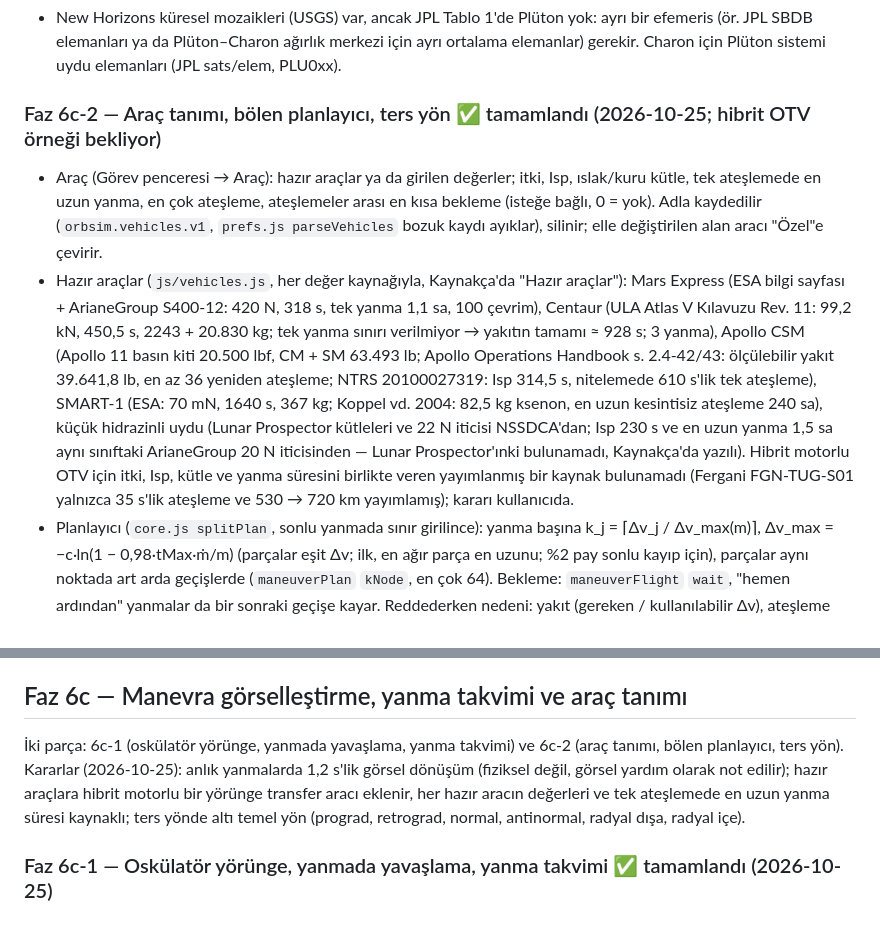
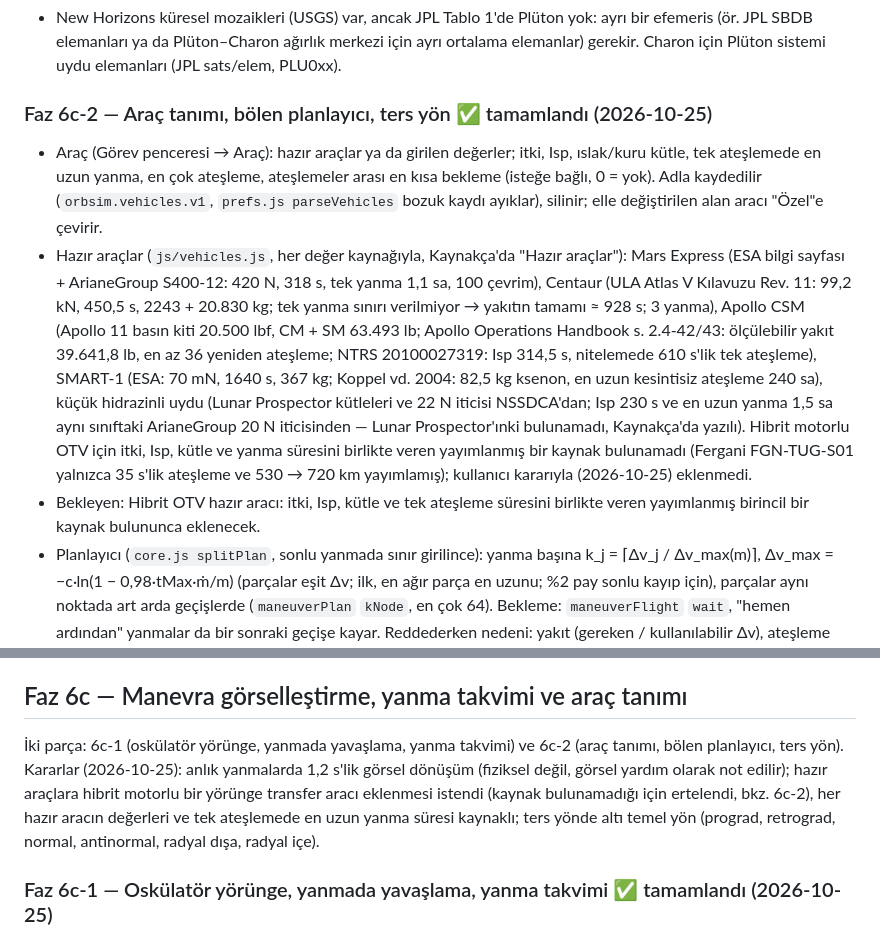
Before and after one commit to baqiKk/orbital-simulator, a Markdown page: ROADMAP.md, 2 parts joined by grey strips. Rendered like a GitHub page.

Commit message:
ROADMAP: hybrid OTV preset deferred until a primary source gives its thrust, Isp, mass and burn time
Co-Authored-By: Claude Opus 5.5 <noreply@anthropic.com>

```diff
--- a/ROADMAP.md
+++ b/ROADMAP.md
@@ -107,9 +107,10 @@
 ## Sonraki iş — Plüton ve Charon
 - New Horizons küresel mozaikleri (USGS) var, ancak JPL Tablo 1'de Plüton yok: ayrı bir efemeris (ör. JPL SBDB elemanları ya da Plüton–Charon ağırlık merkezi için ayrı ortalama elemanlar) gerekir. Charon için Plüton sistemi uydu elemanları (JPL sats/elem, PLU0xx).
 
-### Faz 6c-2 — Araç tanımı, bölen planlayıcı, ters yön ✅ tamamlandı (2026-10-25; hibrit OTV örneği bekliyor)
+### Faz 6c-2 — Araç tanımı, bölen planlayıcı, ters yön ✅ tamamlandı (2026-10-25)
 - Araç (Görev penceresi → Araç): hazır araçlar ya da girilen değerler; itki, Isp, ıslak/kuru kütle, tek ateşlemede en uzun yanma, en çok ateşleme, ateşlemeler arası en kısa bekleme (isteğe bağlı, 0 = yok). Adla kaydedilir (`orbsim.vehicles.v1`, `prefs.js parseVehicles` bozuk kaydı ayıklar), silinir; elle değiştirilen alan aracı "Özel"e çevirir.
-- Hazır araçlar (`js/vehicles.js`, her değer kaynağıyla, Kaynakça'da "Hazır araçlar"): Mars Express (ESA bilgi sayfası + ArianeGroup S400-12: 420 N, 318 s, tek yanma 1,1 sa, 100 çevrim), Centaur (ULA Atlas V Kılavuzu Rev. 11: 99,2 kN, 450,5 s, 2243 + 20.830 kg; tek yanma sınırı verilmiyor → yakıtın tamamı ≈ 928 s; 3 yanma), Apollo CSM (Apollo 11 basın kiti 20.500 lbf, CM + SM 63.493 lb; Apollo Operations Handbook s. 2.4-42/43: ölçülebilir yakıt 39.641,8 lb, en az 36 yeniden ateşleme; NTRS 20100027319: Isp 314,5 s, nitelemede 610 s'lik tek ateşleme), SMART-1 (ESA: 70 mN, 1640 s, 367 kg; Koppel vd. 2004: 82,5 kg ksenon, en uzun kesintisiz ateşleme 240 sa), küçük hidrazinli uydu (Lunar Prospector kütleleri ve 22 N iticisi NSSDCA'dan; Isp 230 s ve en uzun yanma 1,5 sa aynı sınıftaki ArianeGroup 20 N iticisinden — Lunar Prospector'ınki bulunamadı, Kaynakça'da yazılı). Hibrit motorlu OTV için itki, Isp, kütle ve yanma süresini birlikte veren yayımlanmış bir kaynak bulunamadı (Fergani FGN-TUG-S01 yalnızca 35 s'lik ateşleme ve 530 → 720 km yayımlamış); kararı kullanıcıda.
+- Hazır araçlar (`js/vehicles.js`, her değer kaynağıyla, Kaynakça'da "Hazır araçlar"): Mars Express (ESA bilgi sayfası + ArianeGroup S400-12: 420 N, 318 s, tek yanma 1,1 sa, 100 çevrim), Centaur (ULA Atlas V Kılavuzu Rev. 11: 99,2 kN, 450,5 s, 2243 + 20.830 kg; tek yanma sınırı verilmiyor → yakıtın tamamı ≈ 928 s; 3 yanma), Apollo CSM (Apollo 11 basın kiti 20.500 lbf, CM + SM 63.493 lb; Apollo Operations Handbook s. 2.4-42/43: ölçülebilir yakıt 39.641,8 lb, en az 36 yeniden ateşleme; NTRS 20100027319: Isp 314,5 s, nitelemede 610 s'lik tek ateşleme), SMART-1 (ESA: 70 mN, 1640 s, 367 kg; Koppel vd. 2004: 82,5 kg ksenon, en uzun kesintisiz ateşleme 240 sa), küçük hidrazinli uydu (Lunar Prospector kütleleri ve 22 N iticisi NSSDCA'dan; Isp 230 s ve en uzun yanma 1,5 sa aynı sınıftaki ArianeGroup 20 N iticisinden — Lunar Prospector'ınki bulunamadı, Kaynakça'da yazılı). Hibrit motorlu OTV için itki, Isp, kütle ve yanma süresini birlikte veren yayımlanmış bir kaynak bulunamadı (Fergani FGN-TUG-S01 yalnızca 35 s'lik ateşleme ve 530 → 720 km yayımlamış); kullanıcı kararıyla (2026-10-25) eklenmedi.
+- Bekleyen: Hibrit OTV hazır aracı: itki, Isp, kütle ve tek ateşleme süresini birlikte veren yayımlanmış birincil bir kaynak bulununca eklenecek.
 - Planlayıcı (`core.js splitPlan`, sonlu yanmada sınır girilince): yanma başına k_j = ⌈Δv_j / Δv_max(m)⌉, Δv_max = −c·ln(1 − 0,98·tMax·ṁ/m) (parçalar eşit Δv; ilk, en ağır parça en uzunu; %2 pay sonlu kayıp için), parçalar aynı noktada art arda geçişlerde (`maneuverPlan` `kNode`, en çok 64). Bekleme: `maneuverFlight` `wait`, "hemen ardından" yanmalar da bir sonraki geçişe kayar. Reddederken nedeni: yakıt (gereken / kullanılabilir Δv), ateşleme sayısı (gereken / sınır), 64 parçayı aşmak ya da parçanın yörüngenin yarısından fazlasını taraması (spiral önerisi). Sonuçlar'da ateşleme sayısı (yanma başına), en uzun ateşleme (sınırıyla), ilk ateşlemeden son kesmeye süre, en kısa bekleme, toplam kayıp; 60°'den geniş yayda not.
 - Ters yön ("Tek ateşleme", `core.js burnFor`): başlangıç yörüngesinin periapsisi ya da apoapsisi, süre, altı yön (prograd, retrograd, normal, antinormal, radyal dışa, radyal içe; yanma boyunca yeniden yönlenir), apsise zamanca ortalanır, kuru kütlede durur. Sonuçlar: yanma süresi, Δv = c·ln(m₀/m₁), yakıt (ṁ·T), kalan kütle, ortaya çıkan yörünge (ya da kaçış v∞, C3), aynı Δv'nin anlık uygulanmasıyla yörünge ve fark; araç sınırı aşılırsa not. Girerken yakıt ve Δv tahmini.
 - Testler: `core.test.js` 34 (her parça ≤ tMax, ateşleme sayısı, Δv korunur, hedef: a < 5 km, düzeltme < 5 m/s; kısa ateşleme daha az kayıp; ret nedenleri; bekleme), 35 (Tsiolkovsky = ∫F/m = ṁT, altı yönün etkileri, anlık yanmaya T³ ile yakınsama, kuru kütle, kaçış). `ui.test.js` 13 (hazır araçların kullanılabilirliği, metinleri, kaynakları ve türetilmiş değerleri; kayıt okuyucu; altı yön). Tarayıcıda: GTO→GEO 30 dk sınırla 9 ateşleme (en uzun 28 dk 45 s, kayıp 1 m/s), hazır araçlarla ret ve kabul, Centaur'la GTO perigee'sinde 300 s → kaçış (v∞ 4,12 km/s), kaydet/sil, Kaynakça, 375 px, konsol temiz.
@@ -148,7 +149,7 @@
 - Testler (`core.test.js` 29–30, 25b): her yanmada c·ln(m₀/m₁) = ∫F/m dt (1e-9), süre = Δm/ṁ, kütle Tsiolkovsky'den; 10 kN / 100 kN / 1 MN'de kayıp yanma süresinin karesiyle (≈ 100× / 10× itki), 1 MN'de fark < 0,01 m/s ve yakıt farkı < 0,01 kg, son yörünge sapması ikinci mertebeden; ortalanmış yanmada apsis çizgisi yanma çizgisinde; birleşik ve ayrı eğim değişimi iki yönlendirmede de eğime oturur; GTO'da k = 1, 2, 4 ile toplam kayıp azalır; yay > 60°'de k önerisi; kuru kütlede motor durur; spiral: düzlemsel Δv = v₀ − v₁ (%0,1), tur ve süre tahminle %1 içinde, Δi = 10°'de Edelbaum Δv'si ve eğim < 0,1°, hata durumları (eliptik, tur sınırı); süre yazdırılır (313 tur ≈ 45 ms); uygulamanın sonlu ve spiral senaryoları. Tarayıcıda: normal 2B, düşük kaynak, 3B, 375 px (taşma yok), konsol temiz; worker'da GTO ≈ 10 ms, spiral ≈ 0,3 s.
 
 ## Faz 6c — Manevra görselleştirme, yanma takvimi ve araç tanımı
-İki parça: 6c-1 (oskülatör yörünge, yanmada yavaşlama, yanma takvimi) ve 6c-2 (araç tanımı, bölen planlayıcı, ters yön). Kararlar (2026-10-25): anlık yanmalarda 1,2 s'lik görsel dönüşüm (fiziksel değil, görsel yardım olarak not edilir); hazır araçlara hibrit motorlu bir yörünge transfer aracı eklenir, her hazır aracın değerleri ve tek ateşlemede en uzun yanma süresi kaynaklı; ters yönde altı temel yön (prograd, retrograd, normal, antinormal, radyal dışa, radyal içe).
+İki parça: 6c-1 (oskülatör yörünge, yanmada yavaşlama, yanma takvimi) ve 6c-2 (araç tanımı, bölen planlayıcı, ters yön). Kararlar (2026-10-25): anlık yanmalarda 1,2 s'lik görsel dönüşüm (fiziksel değil, görsel yardım olarak not edilir); hazır araçlara hibrit motorlu bir yörünge transfer aracı eklenmesi istendi (kaynak bulunamadığı için ertelendi, bkz. 6c-2), her hazır aracın değerleri ve tek ateşlemede en uzun yanma süresi kaynaklı; ters yönde altı temel yön (prograd, retrograd, normal, antinormal, radyal dışa, radyal içe).
 
 ### Faz 6c-1 — Oskülatör yörünge, yanmada yavaşlama, yanma takvimi ✅ tamamlandı (2026-10-25)
 - Oskülatör yörünge (`core.js` `conicPoints`, `domBody`): her karede aracın o anki konum ve hızından (entegrasyon örneklerinin Hermite türevi; sonlu yanmada itki dahil; görev sonrası analitik yörünge) Kepler koniği. Merkez: manevralarda merkez cisim, transferlerde aracı içine alan en küçük etki küresinin cismi (patched conic; etki küresi değişince yörünge sıçrar, başlıkta "merkez: Ay"). Elips: eksantrik anomalide eşit Q.ellK nokta (normal 180, düşük 72); hiperbol/parabol: tek dal, asimptotların biraz içinde ve etki küresine (kök cisimde 4 r ya da yörüngelerin 2 katı; manevrada 30 r) kadar, başlıkta "kaçış, v∞". 2B'de doğrudan, 3B'de yerinde yeniden yazılan tek çizgi; kare başına O(K). Soluk turuncu; hedef yörünge 3B'de de kesik çizgi. HUD'da "Anlık yörünge" (varsayılan açık, kaydedilir).
```
